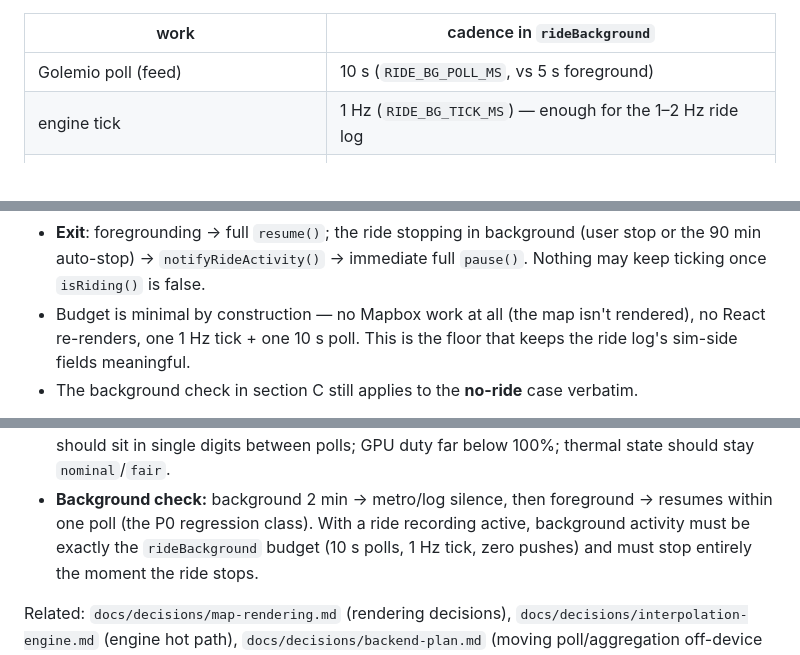
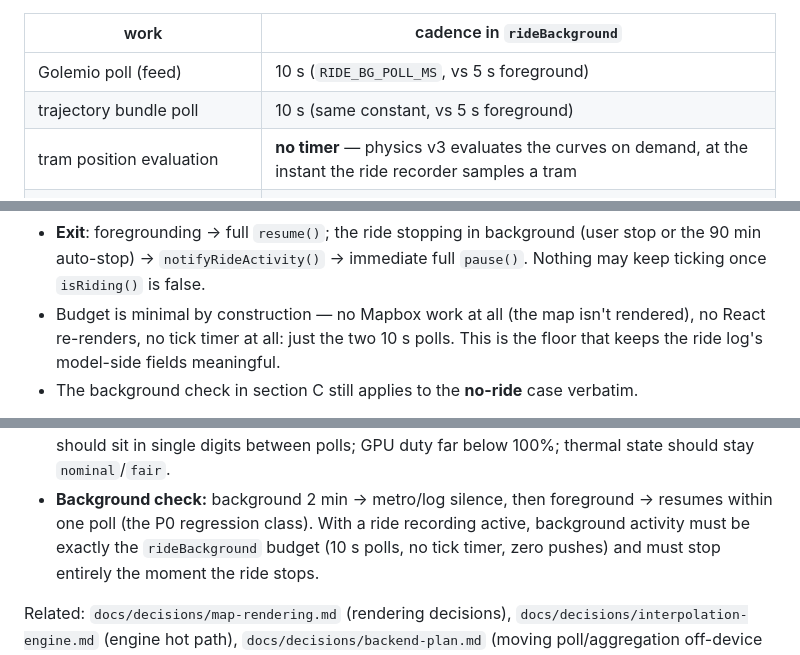
Before and after one commit to Acex187x/tram-app, a Markdown page: docs/performance.md, 3 parts joined by grey strips. Rendered like a GitHub page.

```diff
--- a/docs/performance.md
+++ b/docs/performance.md
@@ -124,7 +124,8 @@ instead of the full pause:
 | work | cadence in `rideBackground` |
 |---|---|
 | Golemio poll (feed) | 10 s (`RIDE_BG_POLL_MS`, vs 5 s foreground) |
-| engine tick | 1 Hz (`RIDE_BG_TICK_MS`) — enough for the 1–2 Hz ride log |
+| trajectory bundle poll | 10 s (same constant, vs 5 s foreground) |
+| tram position evaluation | **no timer** — physics v3 evaluates the curves on demand, at the instant the ride recorder samples a tram |
 | render pushes (`frameListeners`) | **off** |
 | UI notifications (`bumpUi`, 1 Hz hooks) | **off** |
 | geometry warm-up | unchanged (needed for the ride's `gpsDist`/`lagM` fields) |
@@ -138,8 +139,8 @@ Gates that keep invariant #3 meaningful:
   the 90 min auto-stop) → `notifyRideActivity()` → immediate full `pause()`. Nothing may
   keep ticking once `isRiding()` is false.
 - Budget is minimal by construction — no Mapbox work at all (the map isn't rendered), no
-  React re-renders, one 1 Hz tick + one 10 s poll. This is the floor that keeps the ride
-  log's sim-side fields meaningful.
+  React re-renders, no tick timer at all: just the two 10 s polls. This is the floor that
+  keeps the ride log's model-side fields meaningful.
 - The background check in section C still applies to the **no-ride** case verbatim.
 
 For the no-ride full-pause path, foregrounding performs one O(n) absolute-time seek via
@@ -164,7 +165,7 @@ the first visible frame current without replaying a minute of 250 ms substeps.
   should stay `nominal`/`fair`.
 - **Background check:** background 2 min → metro/log silence, then foreground → resumes
   within one poll (the P0 regression class). With a ride recording active, background
-  activity must be exactly the `rideBackground` budget (10 s polls, 1 Hz tick, zero pushes)
+  activity must be exactly the `rideBackground` budget (10 s polls, no tick timer, zero pushes)
   and must stop entirely the moment the ride stops.
 
 Related: `docs/decisions/map-rendering.md` (rendering decisions),
```
Also changed, not shown: docs/architecture.md (+45 -45 lines).
